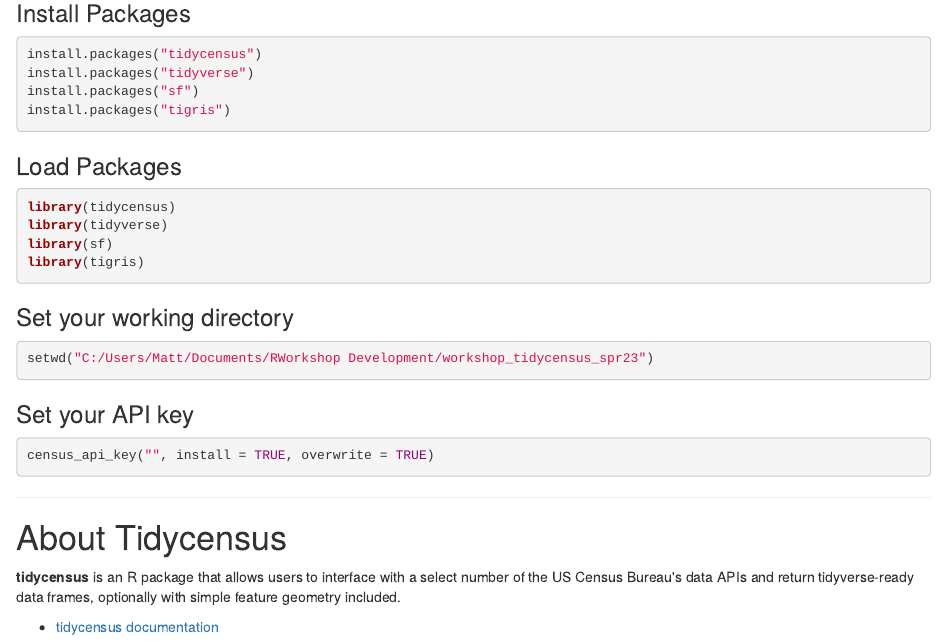
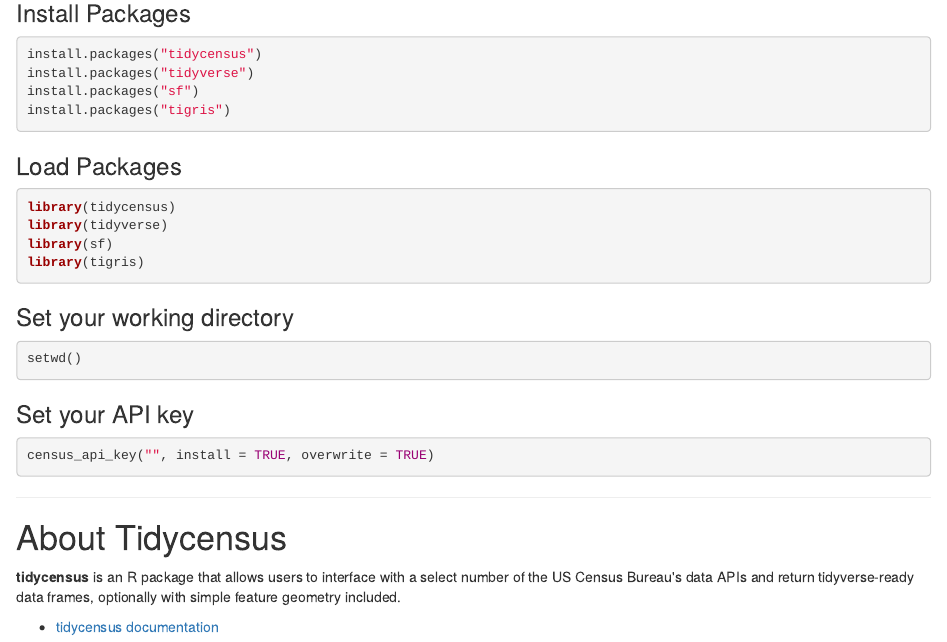
Before and after one commit to mattwvu/workshop_tidycensus_R, an R Markdown document (lesson_plan_tidycensus.Rmd): the page in a window 1100 px wide, from 1240 px down. Rendered offline with R 4.5, knitr and Pandoc, with nearby package versions.

Commit message:
Update lesson_plan_tidycensus.Rmd

````diff
--- a/lesson_plan_tidycensus.Rmd
+++ b/lesson_plan_tidycensus.Rmd
@@ -48,7 +48,7 @@ library(tigris)
 
 ```{r setwd, eval=FALSE}
 
-setwd("C:/Users/Matt/Documents/RWorkshop Development/workshop_tidycensus_spr23")
+setwd()
 
 ```
 
````
